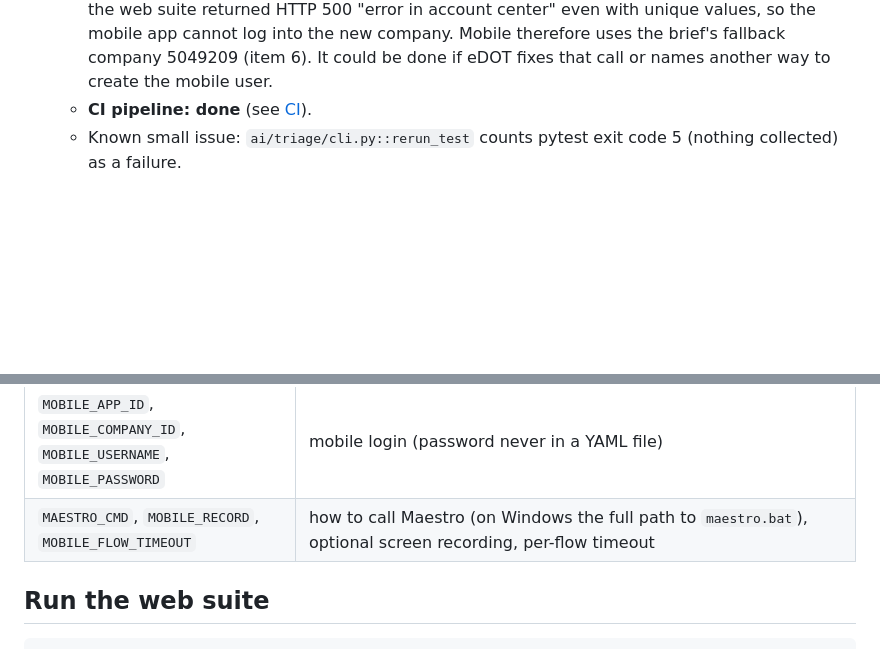
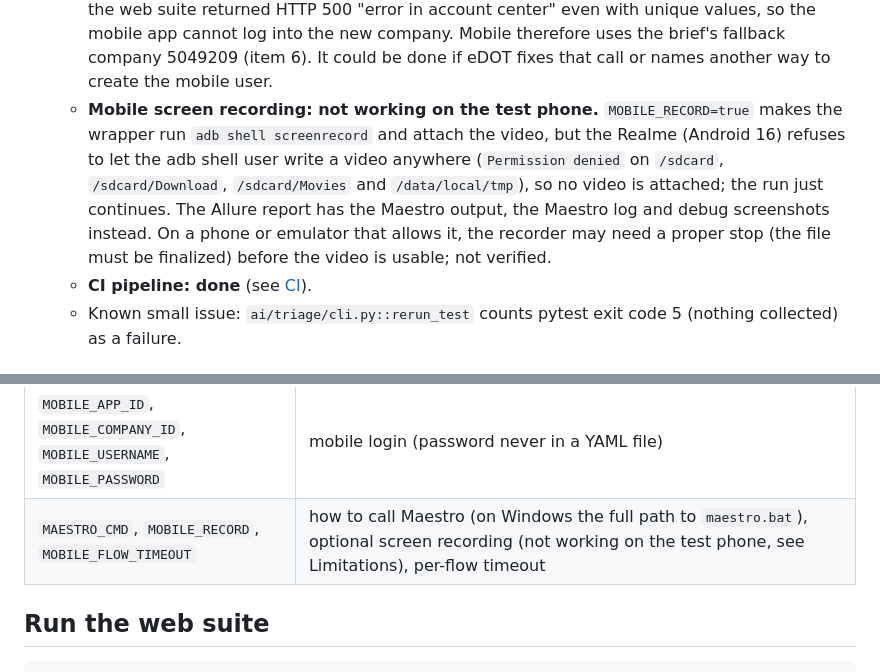
Before and after one commit to Lindvia/edot-qa-automation-assessment, a Markdown page: README.md, 2 parts joined by grey strips. Drawn GitHub-style; blank space fills up the shorter version.

Commit message:
﻿README: document that mobile screen recording does not work on the test phone (shell cannot write video files)
Co-Authored-By: Claude Sonnet 5.5 <noreply@anthropic.com>

```diff
--- a/README.md
+++ b/README.md
@@ -63,6 +63,12 @@ Read these first; they are the honest gaps of this submission.
      returned HTTP 500 "error in account center" even with unique values, so the mobile app cannot log into
      the new company. Mobile therefore uses the brief's fallback company 5049209 (item 6). It could be done
      if eDOT fixes that call or names another way to create the mobile user.
+   - **Mobile screen recording: not working on the test phone.** `MOBILE_RECORD=true` makes the wrapper run
+     `adb shell screenrecord` and attach the video, but the Realme (Android 16) refuses to let the adb shell
+     user write a video anywhere (`Permission denied` on `/sdcard`, `/sdcard/Download`, `/sdcard/Movies` and
+     `/data/local/tmp`), so no video is attached; the run just continues. The Allure report has the Maestro
+     output, the Maestro log and debug screenshots instead. On a phone or emulator that allows it, the
+     recorder may need a proper stop (the file must be finalized) before the video is usable; not verified.
    - **CI pipeline: done** (see [CI](#ci-github-actions)).
    - Known small issue: `ai/triage/cli.py::rerun_test` counts pytest exit code 5 (nothing collected) as a failure.
 
@@ -283,7 +289,7 @@ API keys are stored in the repository.**
 | none of the above | test data falls back to Faker and triage runs rules-only |
 | `FAKER_SEED` | seed of the offline fallback |
 | `MOBILE_APP_ID`, `MOBILE_COMPANY_ID`, `MOBILE_USERNAME`, `MOBILE_PASSWORD` | mobile login (password never in a YAML file) |
-| `MAESTRO_CMD`, `MOBILE_RECORD`, `MOBILE_FLOW_TIMEOUT` | how to call Maestro (on Windows the full path to `maestro.bat`), optional screen recording, per-flow timeout |
+| `MAESTRO_CMD`, `MOBILE_RECORD`, `MOBILE_FLOW_TIMEOUT` | how to call Maestro (on Windows the full path to `maestro.bat`), optional screen recording (not working on the test phone, see Limitations), per-flow timeout |
 
 ## Run the web suite
 
```
